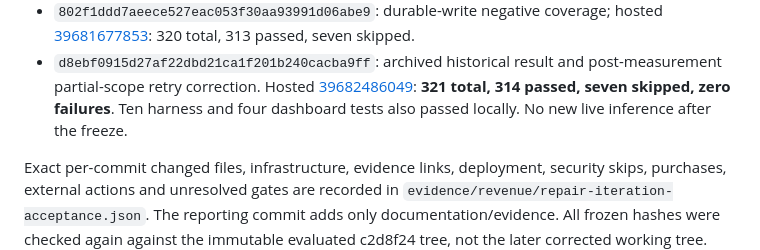
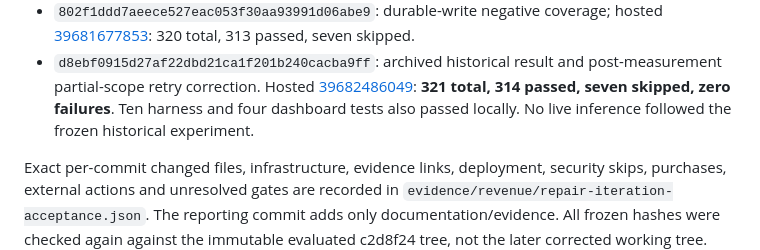
Before and after one commit to Ledgercorp/BountyForge, a Markdown page: docs/GROQ_REPAIR_ITERATION_2026_10_21.md, the part around the change. Drawn GitHub-style.

Commit message:
Clarify experiment chronology in cumulative acceptance ledger

```diff
--- a/docs/GROQ_REPAIR_ITERATION_2026_10_21.md
+++ b/docs/GROQ_REPAIR_ITERATION_2026_10_21.md
@@ -199,7 +199,8 @@ submission or financial commitment. Confirmed received revenue remains **$0**.
   post-measurement partial-scope retry correction. Hosted
   [39682486049](https://github.com/Ledgercorp/BountyForge/actions/runs/39682486049):
   **321 total, 314 passed, seven skipped, zero failures**. Ten harness and four
-  dashboard tests also passed locally. No new live inference after the freeze.
+  dashboard tests also passed locally. No live inference followed the frozen
+  historical experiment.
 
 Exact per-commit changed files, infrastructure, evidence links, deployment,
 security skips, purchases, external actions and unresolved gates are recorded
```
